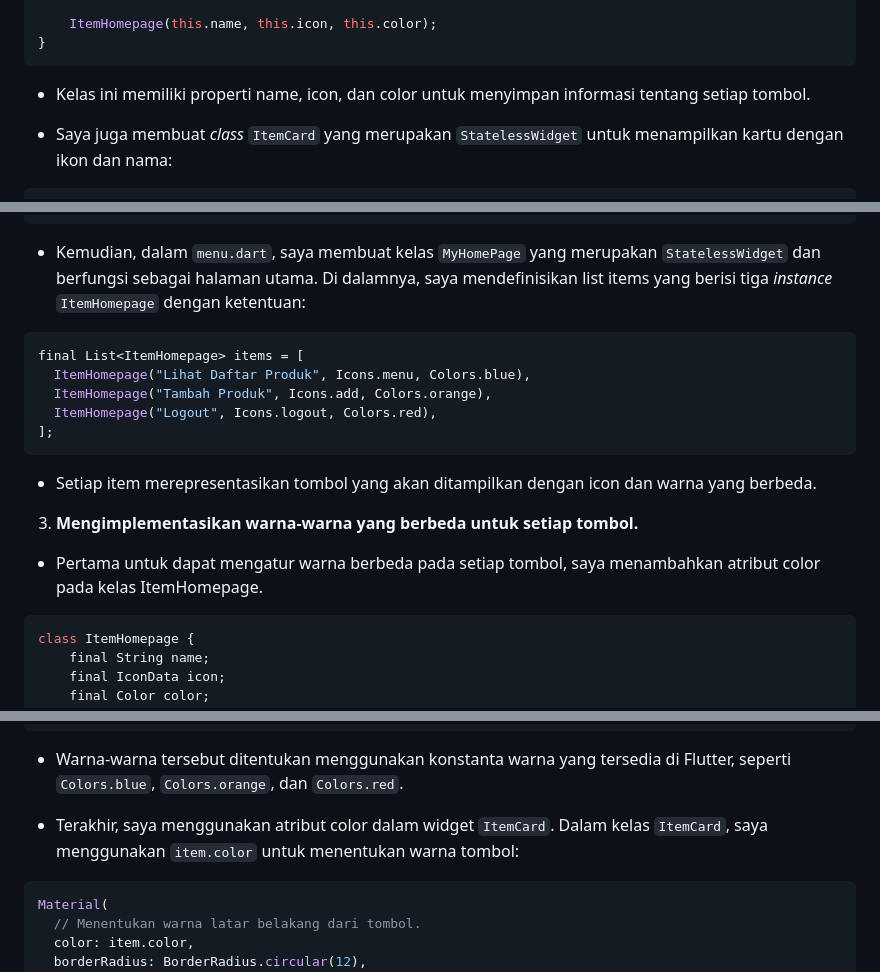
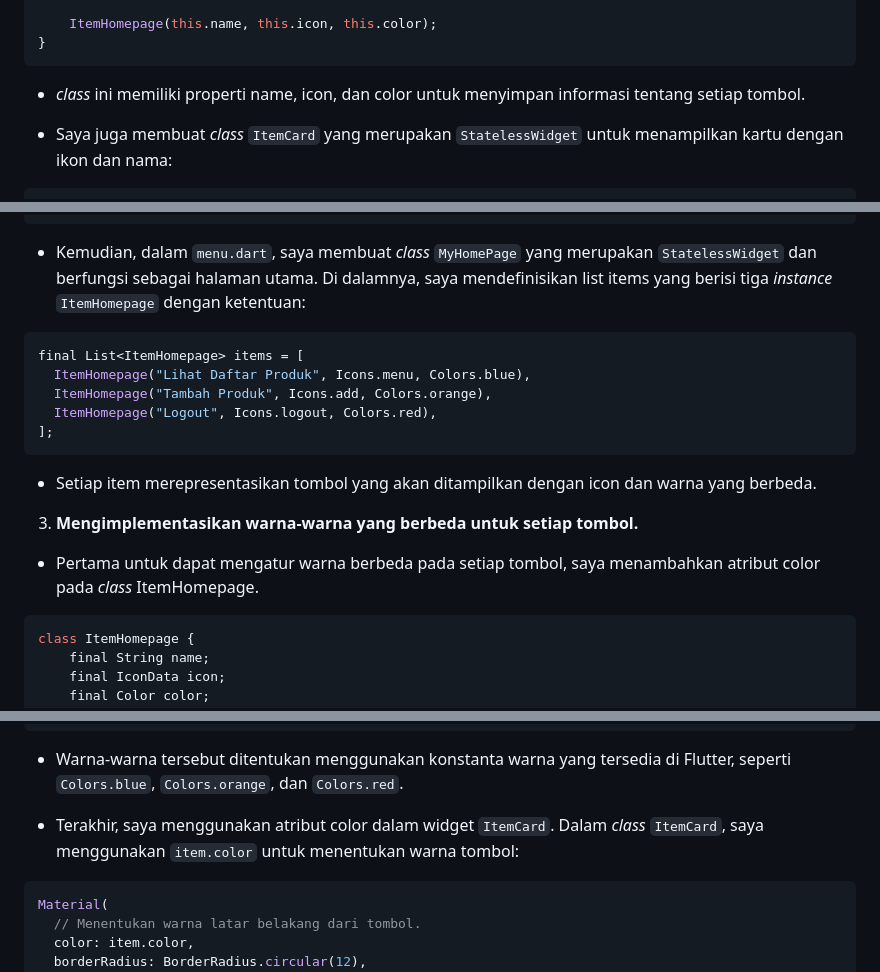
Before and after one commit to Froklax/bukulapak-mobile, a Markdown page: README.md, 3 parts joined by grey strips. GitHub-like rendering.

Commit message:
done tugas 7

````diff
--- a/README.md
+++ b/README.md
@@ -61,7 +61,7 @@ class ItemHomepage {
 }
 ```
 
-- Kelas ini memiliki properti name, icon, dan color untuk menyimpan informasi tentang setiap tombol.
+- _class_ ini memiliki properti name, icon, dan color untuk menyimpan informasi tentang setiap tombol.
 
 - Saya juga membuat _class_ `ItemCard` yang merupakan `StatelessWidget` untuk menampilkan kartu dengan ikon dan nama:
 
@@ -111,7 +111,7 @@ class ItemCard extends StatelessWidget {
 }
 ```
 
-- Kemudian, dalam `menu.dart`, saya membuat kelas `MyHomePage` yang merupakan `StatelessWidget` dan berfungsi sebagai halaman utama. Di dalamnya, saya mendefinisikan list items yang berisi tiga _instance_ `ItemHomepage` dengan ketentuan:
+- Kemudian, dalam `menu.dart`, saya membuat _class_ `MyHomePage` yang merupakan `StatelessWidget` dan berfungsi sebagai halaman utama. Di dalamnya, saya mendefinisikan list items yang berisi tiga _instance_ `ItemHomepage` dengan ketentuan:
 
 ```DART
 final List<ItemHomepage> items = [
@@ -124,7 +124,7 @@ final List<ItemHomepage> items = [
 
 3. **Mengimplementasikan warna-warna yang berbeda untuk setiap tombol.**
 
-- Pertama untuk dapat mengatur warna berbeda pada setiap tombol, saya menambahkan atribut color pada kelas ItemHomepage.
+- Pertama untuk dapat mengatur warna berbeda pada setiap tombol, saya menambahkan atribut color pada _class_ ItemHomepage.
 
 ```DART
 class ItemHomepage {
@@ -149,7 +149,7 @@ final List<ItemHomepage> items = [
 
 - Warna-warna tersebut ditentukan menggunakan konstanta warna yang tersedia di Flutter, seperti `Colors.blue`, `Colors.orange`, dan `Colors.red`.
 
-- Terakhir, saya menggunakan atribut color dalam widget `ItemCard`. Dalam kelas `ItemCard`, saya menggunakan `item.color` untuk menentukan warna tombol:
+- Terakhir, saya menggunakan atribut color dalam widget `ItemCard`. Dalam _class_ `ItemCard`, saya menggunakan `item.color` untuk menentukan warna tombol:
 
 ```DART
 Material(
````
